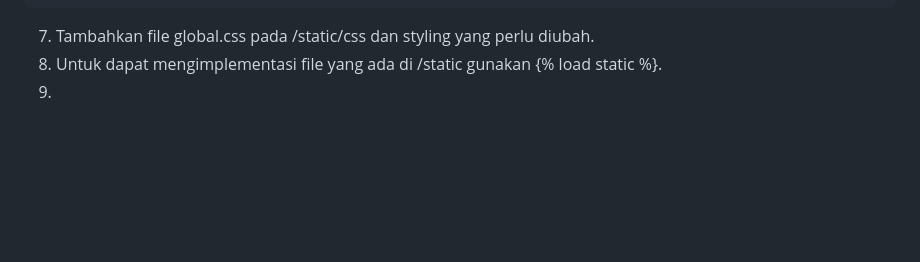
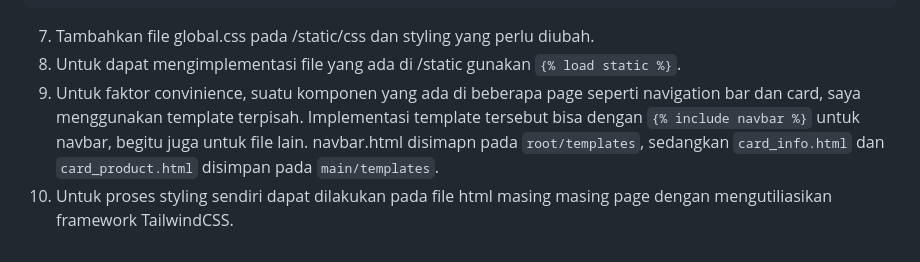
Before and after one commit to fahriui23/e-commerce-pbp, a Markdown page: README.md, the part around one of its changes. GitHub-like rendering; blank space fills up the shorter version.

````diff
--- a/README.md
+++ b/README.md
@@ -568,5 +568,6 @@ else:
 ```
 
 7. Tambahkan file global.css pada /static/css dan styling yang perlu diubah.
-8. Untuk dapat mengimplementasi file yang ada di /static gunakan {% load static %}.
-9.
+8. Untuk dapat mengimplementasi file yang ada di /static gunakan `{% load static %}`.
+9. Untuk faktor convinience, suatu komponen yang ada di beberapa page seperti navigation bar dan card, saya menggunakan template terpisah. Implementasi template tersebut bisa dengan ` {% include navbar %} ` untuk navbar, begitu juga untuk file lain. navbar.html disimapn pada `root/templates`, sedangkan `card_info.html` dan `card_product.html` disimpan pada `main/templates`.
+10. Untuk proses styling sendiri dapat dilakukan pada file html masing masing page dengan mengutiliasikan framework TailwindCSS.
````
Also changed, not shown: other parts of README.md (+1 -1 lines).
